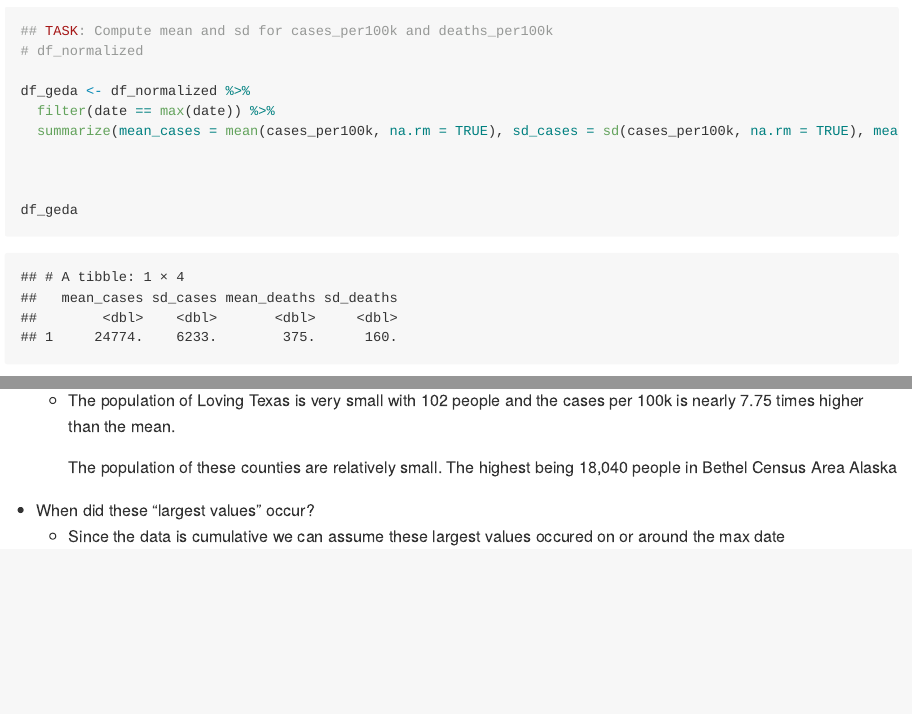
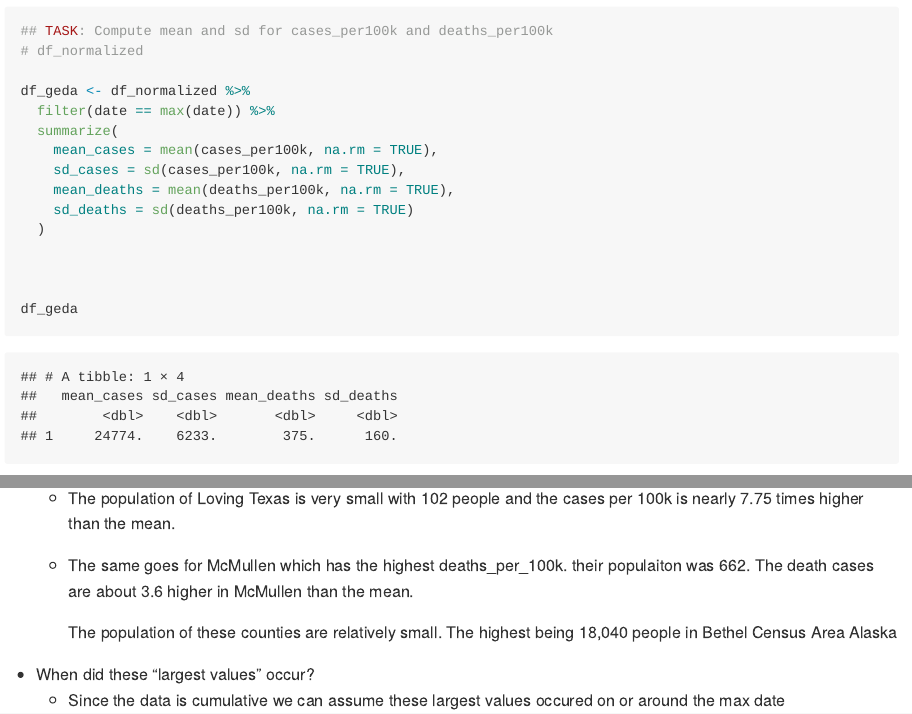
Before and after one commit to swasti324/Data-Science-S25, an R Markdown document (challenges/c06-covid19-assignment.Rmd): the page in a window 1100 px wide, from 10910 px down, and a second part further down, joined at a grey line. The pictures show the output file challenges/c06-covid19-assignment.md that the author committed with the source, drawn offline in the style of GitHub.

Commit message:
challenge 6 revision 2

```diff
--- a/challenges/c06-covid19-assignment.Rmd
+++ b/challenges/c06-covid19-assignment.Rmd
@@ -375,6 +380,8 @@ df_max_deaths
 
 -   (Note your observations here!)
     -   The population of Loving Texas is very small with 102 people and the cases per 100k is nearly 7.75 times higher than the mean.
+
+    -   The same goes for McMullen which has the highest deaths_per_100k. their populaiton was 662. The death cases are about 3.6 higher in McMullen than the mean.
 
         The population of these counties are relatively small. The highest being 18,040 people in Bethel Census Area Alaska
 -   When did these "largest values" occur?
```
Also changed, not shown: challenges/c06-covid19-assignment.md, challenges/c06-covid19-assignment.Rmd (7 more changed lines).
